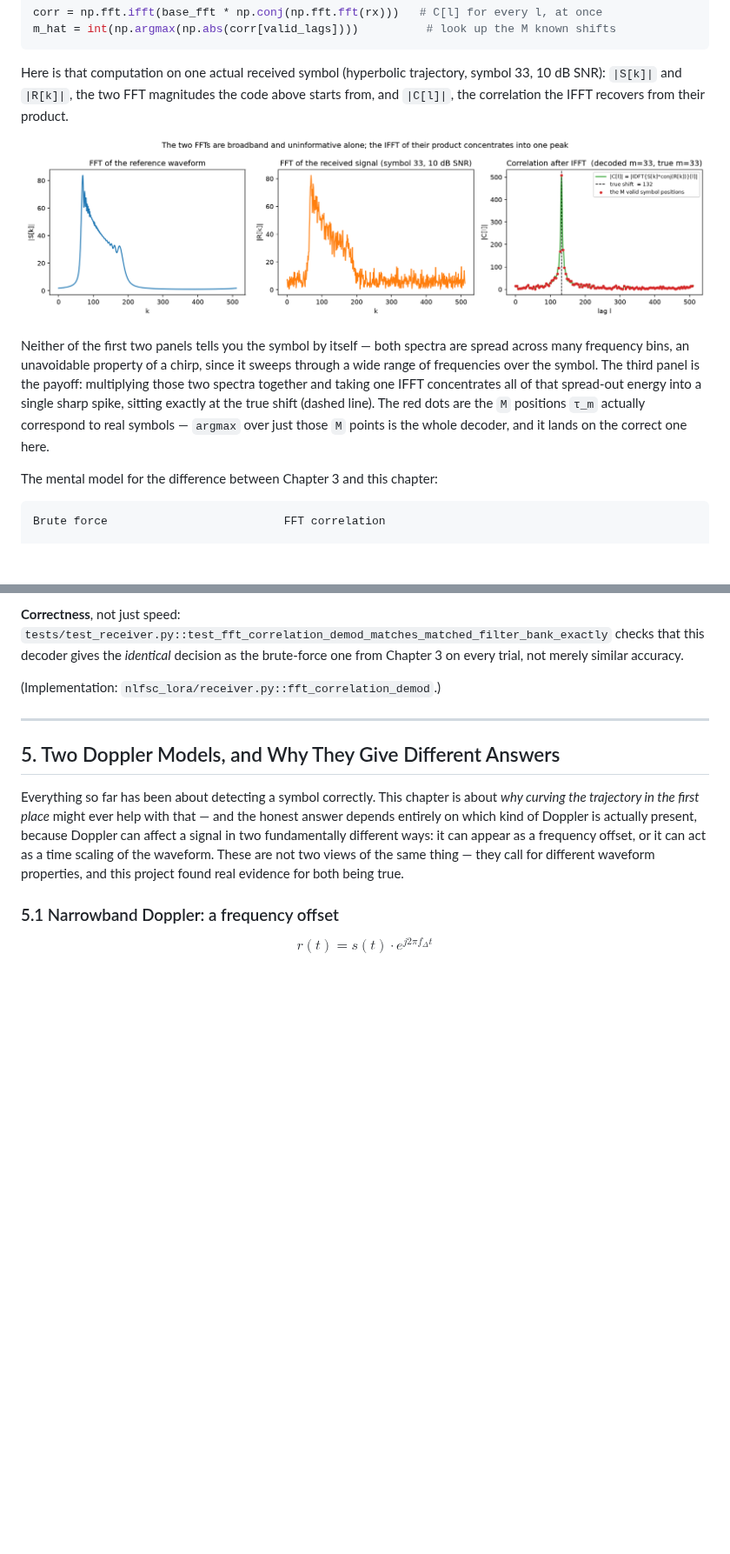
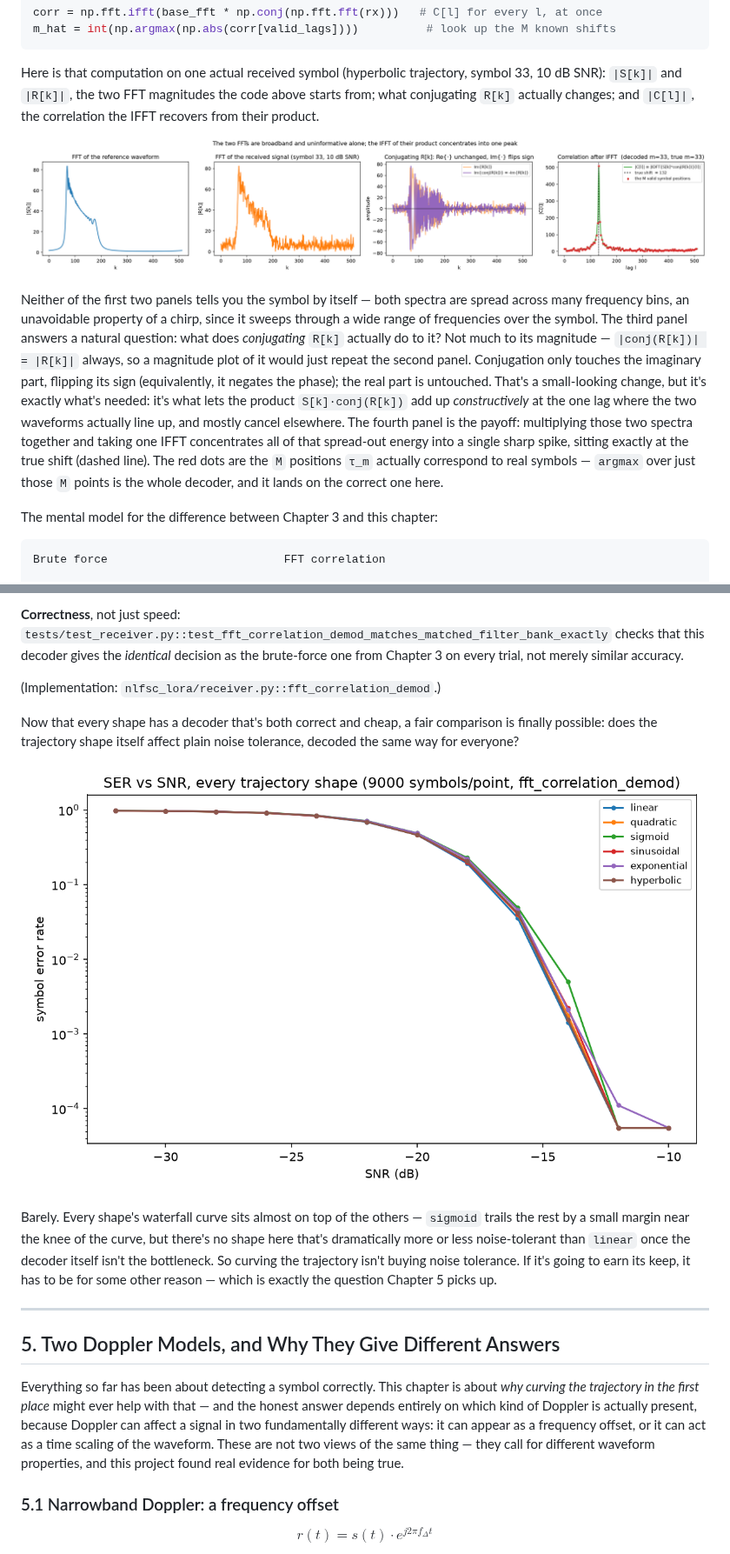
Before and after one commit to SizzlinCheeks/NL-FSC-LoRa, a Markdown page: NARRATIVE.md, 2 parts joined by grey strips. Shown at 87% size. GitHub-like rendering; pictures changed too: pictures/13_fft_correlation_demo.png, pictures/14_ser_vs_snr_all_shapes.png (added); blank space fills up the shorter version.

```diff
--- a/NARRATIVE.md
+++ b/NARRATIVE.md
@@ -236,6 +236,6 @@ m_hat = int(np.argmax(np.abs(corr[valid_lags])))          # look up the M known
 
 Here is that computation on one actual received symbol (hyperbolic trajectory,
 symbol 33, 10 dB SNR): `|S[k]|` and `|R[k]|`, the two FFT magnitudes the code
-above starts from, and `|C[l]|`, the correlation the IFFT recovers from
-their product.
+above starts from; what conjugating `R[k]` actually changes; and `|C[l]|`,
+the correlation the IFFT recovers from their product.
 
@@ -244,12 +244,20 @@ their product.
 Neither of the first two panels tells you the symbol by itself — both
 spectra are spread across many frequency bins, an unavoidable property of
 a chirp, since it sweeps through a wide range of frequencies over the
-symbol. The third panel is the payoff: multiplying those two spectra
-together and taking one IFFT concentrates all of that spread-out energy
-into a single sharp spike, sitting exactly at the true shift (dashed line).
-The red dots are the `M` positions `τ_m` actually correspond to real
-symbols — `argmax` over just those `M` points is the whole decoder, and it
-lands on the correct one here.
+symbol. The third panel answers a natural question: what does *conjugating*
+`R[k]` actually do to it? Not much to its magnitude — `|conj(R[k])| = |R[k]|`
+always, so a magnitude plot of it would just repeat the second panel.
+Conjugation only touches the imaginary part, flipping its sign
+(equivalently, it negates the phase); the real part is untouched. That's a
+small-looking change, but it's exactly what's needed: it's what lets the
+product `S[k]·conj(R[k])` add up *constructively* at the one lag where the
+two waveforms actually line up, and mostly cancel elsewhere. The fourth
+panel is the payoff: multiplying those two spectra together and taking one
+IFFT concentrates all of that spread-out energy into a single sharp spike,
+sitting exactly at the true shift (dashed line). The red dots are the `M`
+positions `τ_m` actually correspond to real symbols — `argmax` over just
+those `M` points is the whole decoder, and it lands on the correct one
+here.
 
 The mental model for the difference between Chapter 3 and this chapter:
 
@@ -290,6 +298,20 @@ checks that this decoder gives the *identical* decision as the brute-force
 one from Chapter 3 on every trial, not merely similar accuracy.
 
 (Implementation: `nlfsc_lora/receiver.py::fft_correlation_demod`.)
+
+Now that every shape has a decoder that's both correct and cheap, a fair
+comparison is finally possible: does the trajectory shape itself affect
+plain noise tolerance, decoded the same way for everyone?
+
+![Symbol error rate vs. SNR for every trajectory shape, all decoded with fft_correlation_demod](pictures/14_ser_vs_snr_all_shapes.png)
+
+Barely. Every shape's waterfall curve sits almost on top of the others —
+`sigmoid` trails the rest by a small margin near the knee of the curve, but
+there's no shape here that's dramatically more or less noise-tolerant than
+`linear` once the decoder itself isn't the bottleneck. So curving the
+trajectory isn't buying noise tolerance. If it's going to earn its keep, it
+has to be for some other reason — which is exactly the question Chapter 5
+picks up.
 
 ---
 
```
Also changed, not shown: other parts of NARRATIVE.md (+1 -1 lines), README.md (+12 -4 lines), 1 other file.
